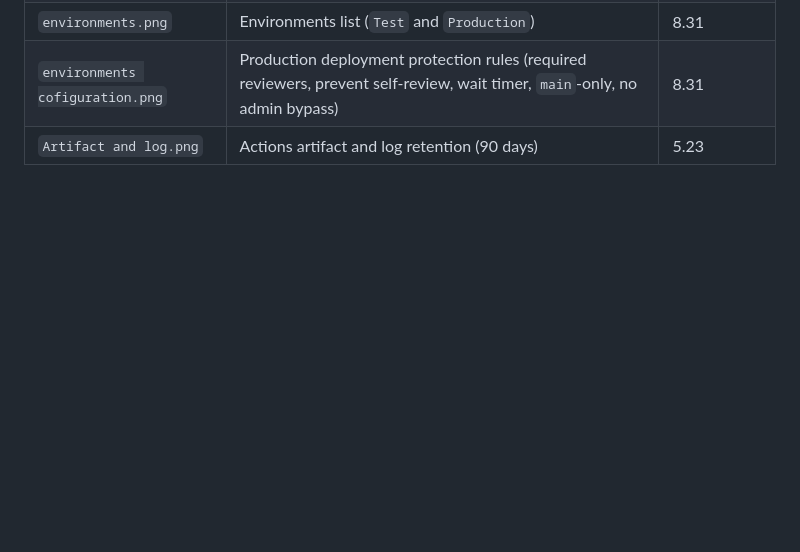
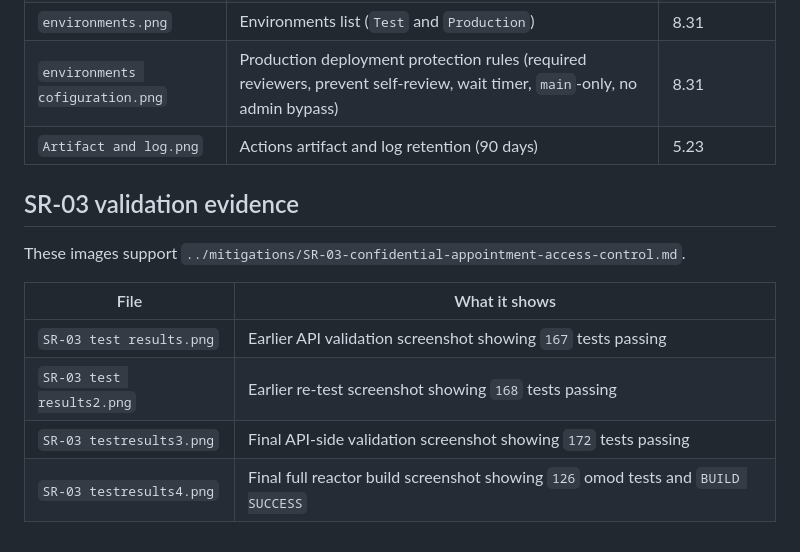
Before and after one commit to Avans-2-4-LU2/LU2-Kwaliteit-Security-Verbetersonderzoek, a Markdown page: documentation/evidence/README.md, the part around the change. GitHub-like rendering; blank space fills up the shorter version.

```diff
--- a/documentation/evidence/README.md
+++ b/documentation/evidence/README.md
@@ -11,3 +11,14 @@ These images are referenced by `../compliance-report.md`.
 | `environments.png` | Environments list (`Test` and `Production`) | 8.31 |
 | `environments cofiguration.png` | Production deployment protection rules (required reviewers, prevent self-review, wait timer, `main`-only, no admin bypass) | 8.31 |
 | `Artifact and log.png` | Actions artifact and log retention (90 days) | 5.23 |
+
+## SR-03 validation evidence
+
+These images support `../mitigations/SR-03-confidential-appointment-access-control.md`.
+
+| File | What it shows |
+|------|---------------|
+| `SR-03 test results.png` | Earlier API validation screenshot showing `167` tests passing |
+| `SR-03 test results2.png` | Earlier re-test screenshot showing `168` tests passing |
+| `SR-03 testresults3.png` | Final API-side validation screenshot showing `172` tests passing |
+| `SR-03 testresults4.png` | Final full reactor build screenshot showing `126` omod tests and `BUILD SUCCESS` |
```
Also changed, not shown: documentation/mitigations/SR-03-confidential-appointment-access-control.md (+66 -11 lines), documentation/evidence/SR-03 testresults3.png (added), documentation/evidence/SR-03 testresults4.png (added), 2 other files.
